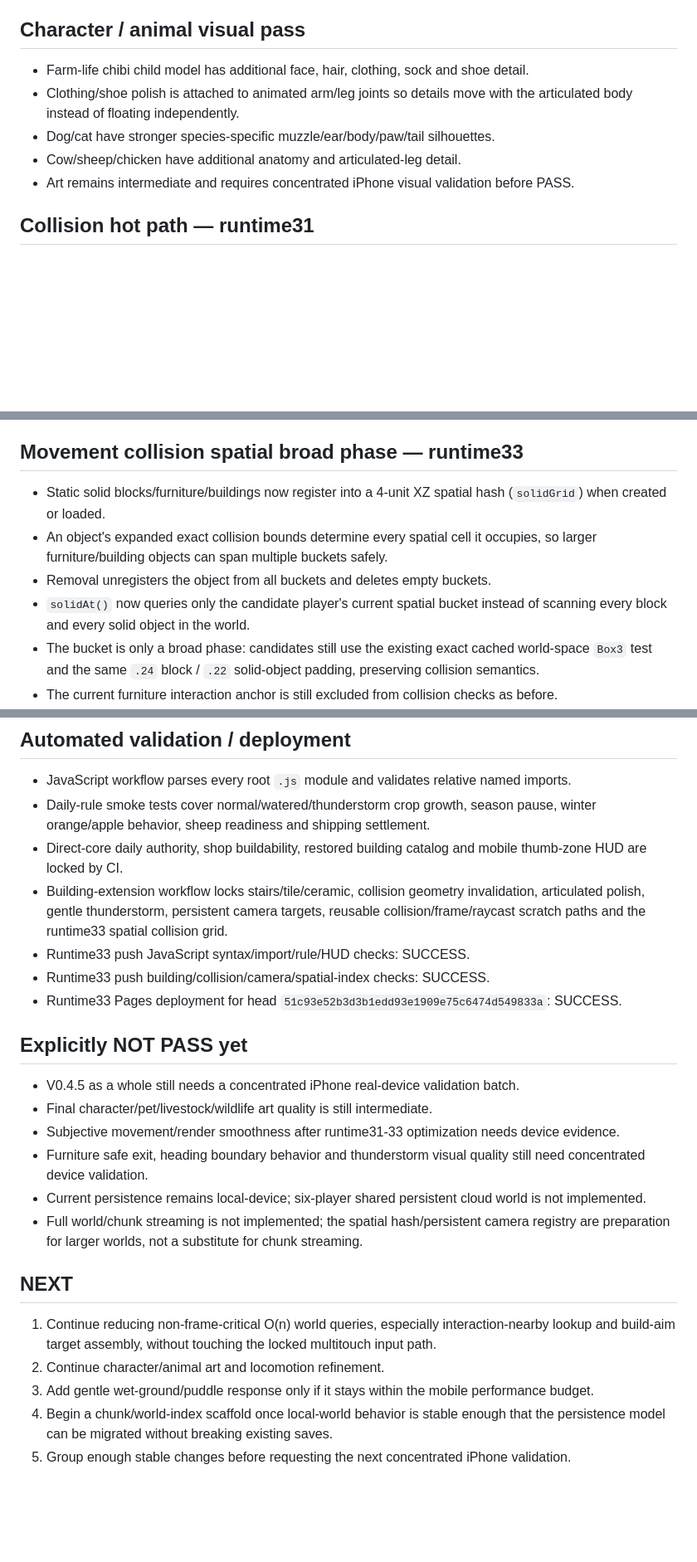
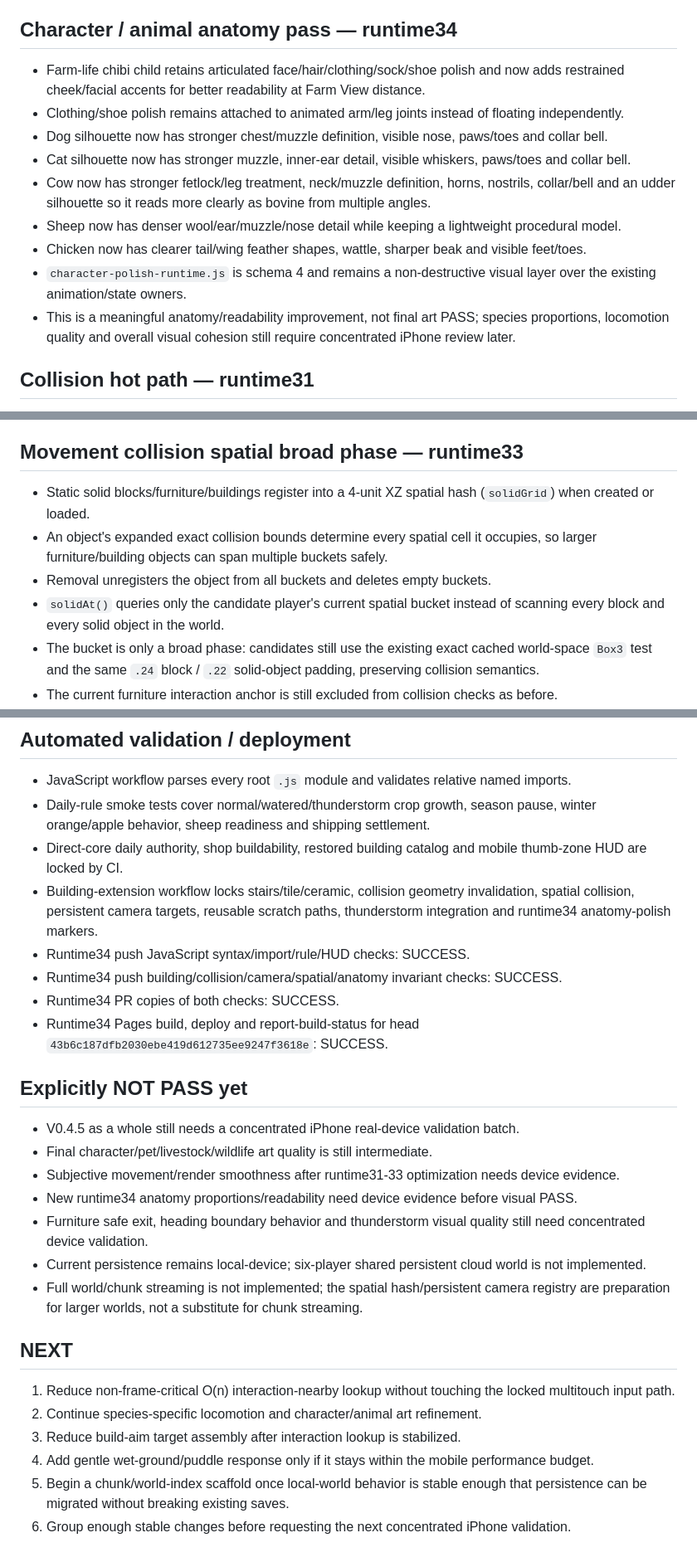
Before and after one commit to honbin002-design/-ag-cute-blocks, a Markdown page: CHECKPOINT_V04.md, 3 parts joined by grey strips. Shown at 83% size. Drawn GitHub-style; blank space fills up the shorter version.

Commit message:
docs: advance V0.4.5 checkpoint through runtime34 anatomy pass

```diff
--- a/CHECKPOINT_V04.md
+++ b/CHECKPOINT_V04.md
@@ -52,12 +52,16 @@ Active PWA cache: `ag-cute-blocks-v045-runtime33`
 - Short-height landscape phones receive a compact fallback layout.
 - Controls are classified by role (`movement`, `primary-action`, `context-action`, `build-action`, `menu`) for future tool/run/fishing actions.
 
-## Character / animal visual pass
-- Farm-life chibi child model has additional face, hair, clothing, sock and shoe detail.
-- Clothing/shoe polish is attached to animated arm/leg joints so details move with the articulated body instead of floating independently.
-- Dog/cat have stronger species-specific muzzle/ear/body/paw/tail silhouettes.
-- Cow/sheep/chicken have additional anatomy and articulated-leg detail.
-- Art remains intermediate and requires concentrated iPhone visual validation before PASS.
+## Character / animal anatomy pass — runtime34
+- Farm-life chibi child retains articulated face/hair/clothing/sock/shoe polish and now adds restrained cheek/facial accents for better readability at Farm View distance.
+- Clothing/shoe polish remains attached to animated arm/leg joints instead of floating independently.
+- Dog silhouette now has stronger chest/muzzle definition, visible nose, paws/toes and collar bell.
+- Cat silhouette now has stronger muzzle, inner-ear detail, visible whiskers, paws/toes and collar bell.
+- Cow now has stronger fetlock/leg treatment, neck/muzzle definition, horns, nostrils, collar/bell and an udder silhouette so it reads more clearly as bovine from multiple angles.
+- Sheep now has denser wool/ear/muzzle/nose detail while keeping a lightweight procedural model.
+- Chicken now has clearer tail/wing feather shapes, wattle, sharper beak and visible feet/toes.
+- `character-polish-runtime.js` is schema 4 and remains a non-destructive visual layer over the existing animation/state owners.
+- This is a meaningful anatomy/readability improvement, not final art PASS; species proportions, locomotion quality and overall visual cohesion still require concentrated iPhone review later.
 
 ## Collision hot path — runtime31
 - Static `Box3.setFromObject()` cache uses O(1) transform/geometry revision validation for normal hits rather than scanning child geometry on every movement collision test.
@@ -74,10 +78,10 @@ Active PWA cache: `ag-cute-blocks-v045-runtime33`
 - Aim/build ray behavior remains separate and unchanged.
 
 ## Movement collision spatial broad phase — runtime33
-- Static solid blocks/furniture/buildings now register into a 4-unit XZ spatial hash (`solidGrid`) when created or loaded.
+- Static solid blocks/furniture/buildings register into a 4-unit XZ spatial hash (`solidGrid`) when created or loaded.
 - An object's expanded exact collision bounds determine every spatial cell it occupies, so larger furniture/building objects can span multiple buckets safely.
 - Removal unregisters the object from all buckets and deletes empty buckets.
-- `solidAt()` now queries only the candidate player's current spatial bucket instead of scanning every block and every solid object in the world.
+- `solidAt()` queries only the candidate player's current spatial bucket instead of scanning every block and every solid object in the world.
 - The bucket is only a broad phase: candidates still use the existing exact cached world-space `Box3` test and the same `.24` block / `.22` solid-object padding, preserving collision semantics.
 - The current furniture interaction anchor is still excluded from collision checks as before.
 - `reindexSolid()` is exposed for any future static object's geometry/transform change; stairs already use it after geometry replacement.
@@ -94,22 +98,25 @@ Active PWA cache: `ag-cute-blocks-v045-runtime33`
 - JavaScript workflow parses every root `.js` module and validates relative named imports.
 - Daily-rule smoke tests cover normal/watered/thunderstorm crop growth, season pause, winter orange/apple behavior, sheep readiness and shipping settlement.
 - Direct-core daily authority, shop buildability, restored building catalog and mobile thumb-zone HUD are locked by CI.
-- Building-extension workflow locks stairs/tile/ceramic, collision geometry invalidation, articulated polish, gentle thunderstorm, persistent camera targets, reusable collision/frame/raycast scratch paths and the runtime33 spatial collision grid.
-- Runtime33 push JavaScript syntax/import/rule/HUD checks: SUCCESS.
-- Runtime33 push building/collision/camera/spatial-index checks: SUCCESS.
-- Runtime33 Pages deployment for head `51c93e52b3d3b1edd93e1909e75c6474d549833a`: SUCCESS.
+- Building-extension workflow locks stairs/tile/ceramic, collision geometry invalidation, spatial collision, persistent camera targets, reusable scratch paths, thunderstorm integration and runtime34 anatomy-polish markers.
+- Runtime34 push JavaScript syntax/import/rule/HUD checks: SUCCESS.
+- Runtime34 push building/collision/camera/spatial/anatomy invariant checks: SUCCESS.
+- Runtime34 PR copies of both checks: SUCCESS.
+- Runtime34 Pages build, deploy and report-build-status for head `43b6c187dfb2030ebe419d612735ee9247f3618e`: SUCCESS.
 
 ## Explicitly NOT PASS yet
 - V0.4.5 as a whole still needs a concentrated iPhone real-device validation batch.
 - Final character/pet/livestock/wildlife art quality is still intermediate.
 - Subjective movement/render smoothness after runtime31-33 optimization needs device evidence.
+- New runtime34 anatomy proportions/readability need device evidence before visual PASS.
 - Furniture safe exit, heading boundary behavior and thunderstorm visual quality still need concentrated device validation.
 - Current persistence remains local-device; six-player shared persistent cloud world is not implemented.
 - Full world/chunk streaming is not implemented; the spatial hash/persistent camera registry are preparation for larger worlds, not a substitute for chunk streaming.
 
 ## NEXT
-1. Continue reducing non-frame-critical O(n) world queries, especially interaction-nearby lookup and build-aim target assembly, without touching the locked multitouch input path.
-2. Continue character/animal art and locomotion refinement.
-3. Add gentle wet-ground/puddle response only if it stays within the mobile performance budget.
-4. Begin a chunk/world-index scaffold once local-world behavior is stable enough that the persistence model can be migrated without breaking existing saves.
-5. Group enough stable changes before requesting the next concentrated iPhone validation.
+1. Reduce non-frame-critical O(n) interaction-nearby lookup without touching the locked multitouch input path.
+2. Continue species-specific locomotion and character/animal art refinement.
+3. Reduce build-aim target assembly after interaction lookup is stabilized.
+4. Add gentle wet-ground/puddle response only if it stays within the mobile performance budget.
+5. Begin a chunk/world-index scaffold once local-world behavior is stable enough that persistence can be migrated without breaking existing saves.
+6. Group enough stable changes before requesting the next concentrated iPhone validation.
```
Also changed, not shown: other parts of CHECKPOINT_V04.md (+2 -2 lines).
